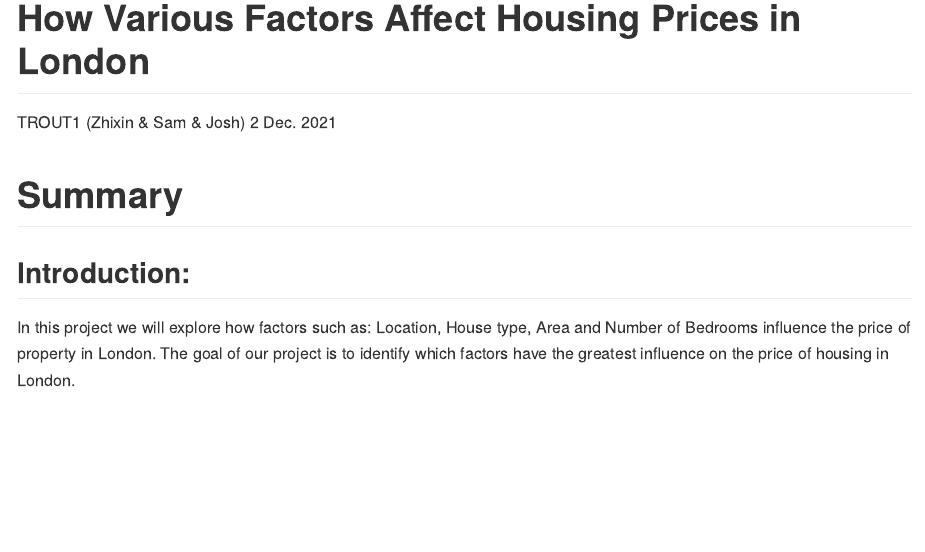
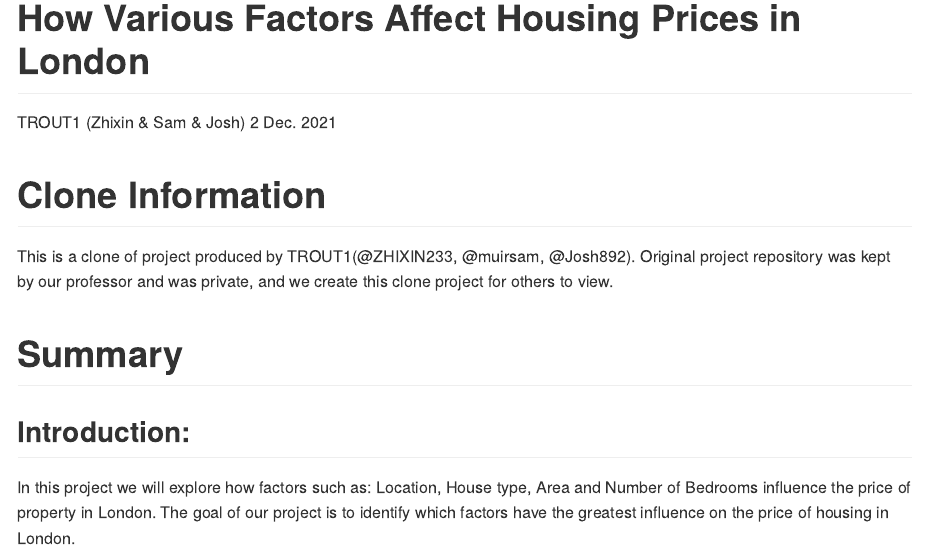
Before and after one commit to ZHIXIN233/project-TROUT1-clone, an R Markdown document (README.Rmd): the page in a window 1100 px wide, from its top. The pictures show the output file README.md that the author committed with the source, drawn offline in the style of GitHub.

Commit message:
Update Clone Information

```diff
--- a/README.Rmd
+++ b/README.Rmd
@@ -5,6 +5,8 @@ date: "2 Dec. 2021"
 output: github_document
 ---
 
+# Clone Information
+This is a clone of project produced by TROUT1(@ZHIXIN233, @muirsam, @Josh892). Original project repository was kept by our professor and was private, and we create this clone project for others to view.
 
 # Summary
 
```
Also changed, not shown: README.md.
